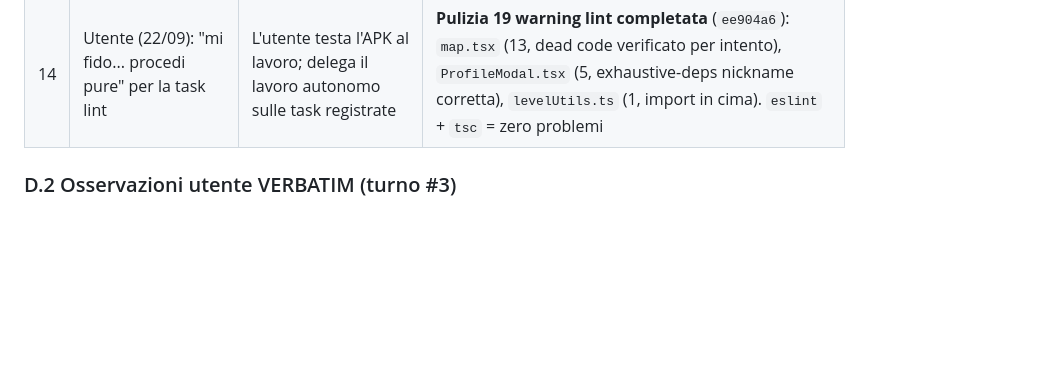
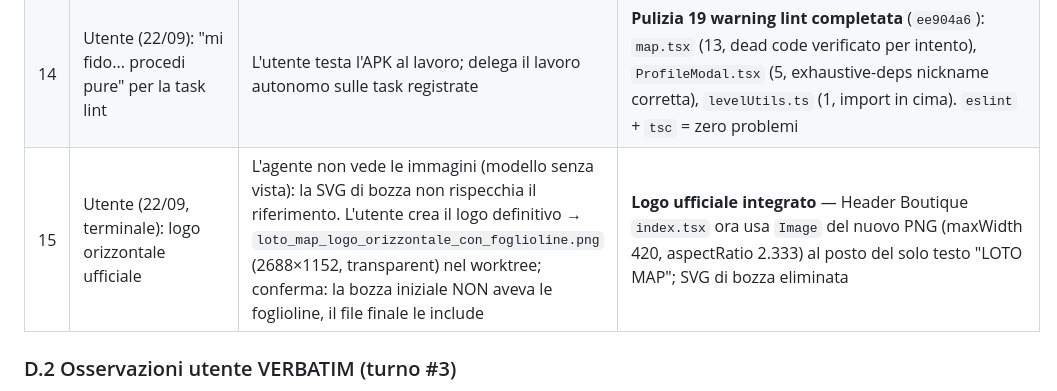
Before and after one commit to lototaranto-alt/lotohub_betavers, a Markdown page: docs/REPORT_GAMIFICATION_STATUS.md, the part around the change. Rendered like a GitHub page; blank space fills up the shorter version.

Commit message:
docs(diary): turno 15 - logo orizzontale ufficiale integrato

```diff
--- a/docs/REPORT_GAMIFICATION_STATUS.md
+++ b/docs/REPORT_GAMIFICATION_STATUS.md
@@ -142,6 +142,7 @@
 | 12 | Utente (22/09): cadenza "ogni 2 livelli" | "arrivare a sbloccare le sezioni ogni 2 lv... sbloccando le sezioni più interne un pò per volta per rendere capibile l'avanzamento dell'esperienza utente" → Q&A: **Rigida** (1 sezione/livello pari) · **Community LV8** · **LV5 narrativo** | **G18 cadenza** — SSOT `SECTION_UNLOCK_LEVELS` [2,4,6,8] + `UNLOCK_REVEALS` 4 voci (Eventi/Itin/Memorie/Community); gate `map.tsx` via `useGamification().level` (rimosso `xp>=30` hardcoded); zona Memorie gated LV6 in `ProfileModal`; lore LV2/3/4/6/8 ricalibrati; doc rampa riscritto (sez. 0 + tabella cadenza) |
 | 13 | Utente (22/09): "procede tutto ok?" / build | Lancio build → **fail worktree** (`react-native-worklets` `ninja dirty` per path >250 char del worktree) → **fix: build canonica `C:\loto_app\android`** (clone sincronizzato, percorso corto, `local.properties` SDK presente) | **RELEASE 1.0.2** — bundle JS rigenerato (2464 moduli), `BUILD SUCCESSFUL` 9m12s, APK `app-release.apk` 212 MB verificato con `aapt` (versionCode 4 / versionName 1.0.2). **Lezione memorizzata nell'handoff: build sola `C:\loto_app`** |
 | 14 | Utente (22/09): "mi fido... procedi pure" per la task lint | L'utente testa l'APK al lavoro; delega il lavoro autonomo sulle task registrate | **Pulizia 19 warning lint completata** (`ee904a6`): `map.tsx` (13, dead code verificato per intento), `ProfileModal.tsx` (5, exhaustive-deps nickname corretta), `levelUtils.ts` (1, import in cima). `eslint` + `tsc` = zero problemi |
+| 15 | Utente (22/09, terminale): logo orizzontale ufficiale | L'agente non vede le immagini (modello senza vista): la SVG di bozza non rispecchia il riferimento. L'utente crea il logo definitivo → `loto_map_logo_orizzontale_con_foglioline.png` (2688×1152, transparent) nel worktree; conferma: la bozza iniziale NON aveva le foglioline, il file finale le include | **Logo ufficiale integrato** — Header Boutique `index.tsx` ora usa `Image` del nuovo PNG (maxWidth 420, aspectRatio 2.333) al posto del solo testo "LOTO MAP"; SVG di bozza eliminata |
 
 ### D.2 Osservazioni utente VERBATIM (turno #3)
 
```
